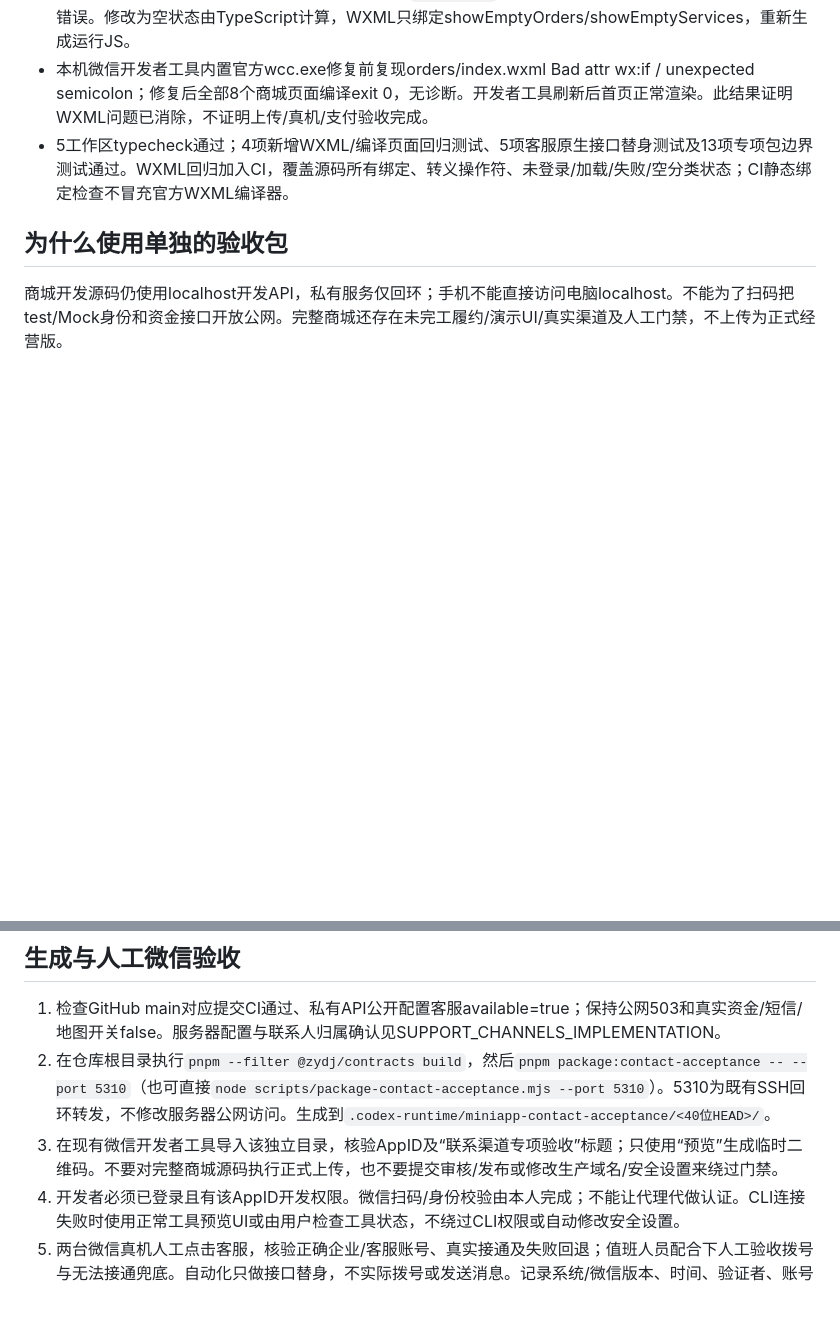
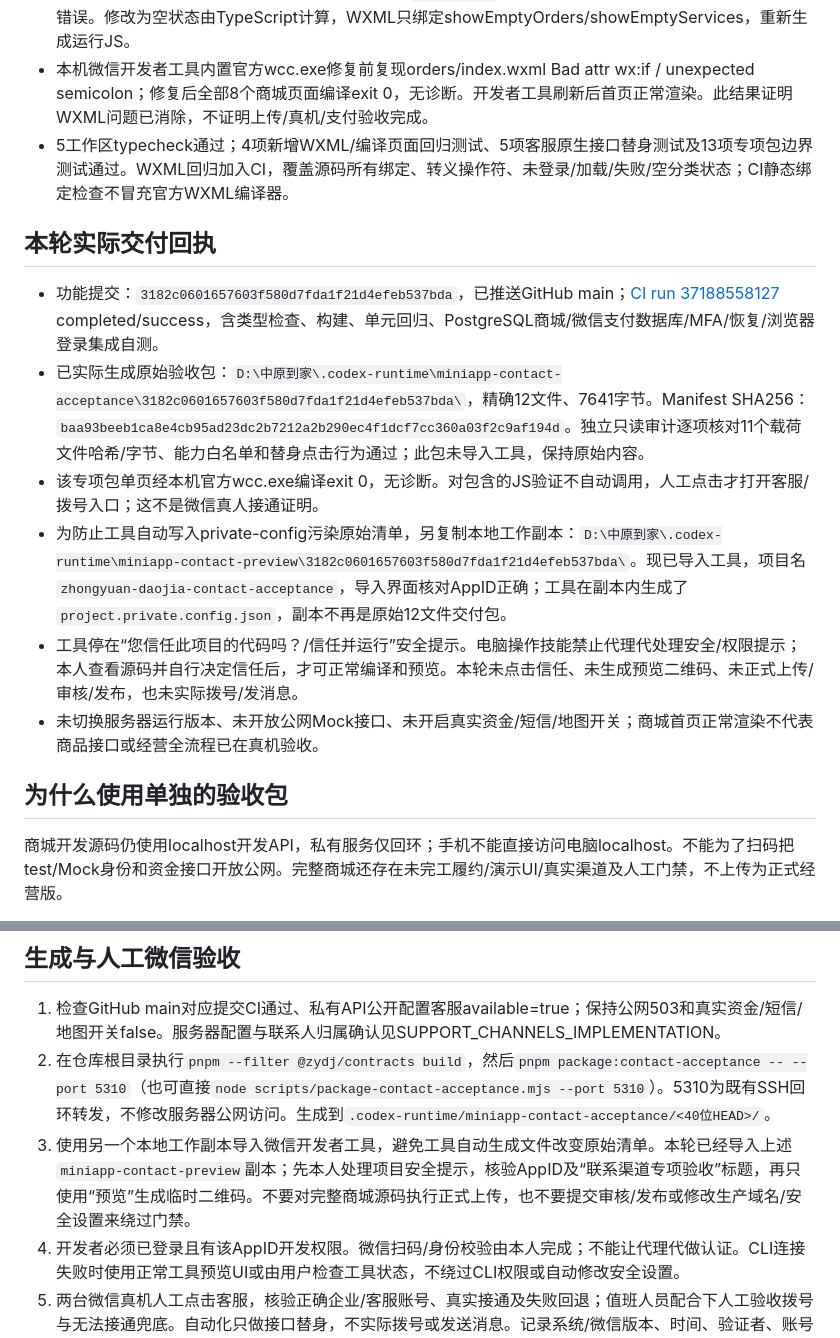
Before and after one commit to aiavysp-afk/-, a Markdown page: docs/MINIAPP_WECHAT_ACCEPTANCE.md, 2 parts joined by grey strips. Rendered like a GitHub page; blank space fills up the shorter version.

Commit message:
docs: record contact acceptance artifact and developer tool handoff

```diff
--- a/docs/MINIAPP_WECHAT_ACCEPTANCE.md
+++ b/docs/MINIAPP_WECHAT_ACCEPTANCE.md
@@ -7,6 +7,15 @@
 - 订单页和服务页空状态的wx:if使用了HTML转义的`&amp;&amp;`，微信WXML编译器将分号视作表达式语法错误。修改为空状态由TypeScript计算，WXML只绑定showEmptyOrders/showEmptyServices，重新生成运行JS。
 - 本机微信开发者工具内置官方wcc.exe修复前复现orders/index.wxml Bad attr wx:if / unexpected semicolon；修复后全部8个商城页面编译exit 0，无诊断。开发者工具刷新后首页正常渲染。此结果证明WXML问题已消除，不证明上传/真机/支付验收完成。
 - 5工作区typecheck通过；4项新增WXML/编译页面回归测试、5项客服原生接口替身测试及13项专项包边界测试通过。WXML回归加入CI，覆盖源码所有绑定、转义操作符、未登录/加载/失败/空分类状态；CI静态绑定检查不冒充官方WXML编译器。
+
+## 本轮实际交付回执
+
+- 功能提交：`3182c0601657603f580d7fda1f21d4efeb537bda`，已推送GitHub main；[CI run 37188558127](https://github.com/aiavysp-afk/-/actions/runs/37188558127) completed/success，含类型检查、构建、单元回归、PostgreSQL商城/微信支付数据库/MFA/恢复/浏览器登录集成自测。
+- 已实际生成原始验收包：`D:\中原到家\.codex-runtime\miniapp-contact-acceptance\3182c0601657603f580d7fda1f21d4efeb537bda\`，精确12文件、7641字节。Manifest SHA256：`baa93beeb1ca8e4cb95ad23dc2b7212a2b290ec4f1dcf7cc360a03f2c9af194d`。独立只读审计逐项核对11个载荷文件哈希/字节、能力白名单和替身点击行为通过；此包未导入工具，保持原始内容。
+- 该专项包单页经本机官方wcc.exe编译exit 0，无诊断。对包含的JS验证不自动调用，人工点击才打开客服/拨号入口；这不是微信真人接通证明。
+- 为防止工具自动写入private-config污染原始清单，另复制本地工作副本：`D:\中原到家\.codex-runtime\miniapp-contact-preview\3182c0601657603f580d7fda1f21d4efeb537bda\`。现已导入工具，项目名`zhongyuan-daojia-contact-acceptance`，导入界面核对AppID正确；工具在副本内生成了`project.private.config.json`，副本不再是原始12文件交付包。
+- 工具停在“您信任此项目的代码吗？/信任并运行”安全提示。电脑操作技能禁止代理代处理安全/权限提示；本人查看源码并自行决定信任后，才可正常编译和预览。本轮未点击信任、未生成预览二维码、未正式上传/审核/发布，也未实际拨号/发消息。
+- 未切换服务器运行版本、未开放公网Mock接口、未开启真实资金/短信/地图开关；商城首页正常渲染不代表商品接口或经营全流程已在真机验收。
 
 ## 为什么使用单独的验收包
 
@@ -20,7 +29,7 @@
 
 1. 检查GitHub main对应提交CI通过、私有API公开配置客服available=true；保持公网503和真实资金/短信/地图开关false。服务器配置与联系人归属确认见SUPPORT_CHANNELS_IMPLEMENTATION。
 2. 在仓库根目录执行`pnpm --filter @zydj/contracts build`，然后`pnpm package:contact-acceptance -- --port 5310`（也可直接`node scripts/package-contact-acceptance.mjs --port 5310`）。5310为既有SSH回环转发，不修改服务器公网访问。生成到`.codex-runtime/miniapp-contact-acceptance/<40位HEAD>/`。
-3. 在现有微信开发者工具导入该独立目录，核验AppID及“联系渠道专项验收”标题；只使用“预览”生成临时二维码。不要对完整商城源码执行正式上传，也不要提交审核/发布或修改生产域名/安全设置来绕过门禁。
+3. 使用另一个本地工作副本导入微信开发者工具，避免工具自动生成文件改变原始清单。本轮已经导入上述`miniapp-contact-preview`副本；先本人处理项目安全提示，核验AppID及“联系渠道专项验收”标题，再只使用“预览”生成临时二维码。不要对完整商城源码执行正式上传，也不要提交审核/发布或修改生产域名/安全设置来绕过门禁。
 4. 开发者必须已登录且有该AppID开发权限。微信扫码/身份校验由本人完成；不能让代理代做认证。CLI连接失败时使用正常工具预览UI或由用户检查工具状态，不绕过CLI权限或自动修改安全设置。
 5. 两台微信真机人工点击客服，核验正确企业/客服账号、真实接通及失败回退；值班人员配合下人工验收拨号与无法接通兜底。自动化只做接口替身，不实际拨号或发送消息。记录系统/微信版本、时间、验证者、账号与通过/失败结果，不记录私人聊天内容。
 6. 真人值班与主备岗/超时升级流程未完成前SAFETY_DUTY_CONFIRMED=false。原生窗口打开或SDK回调成功不等于求助已受理；本包不能提供自动安全告警闭环。
```
